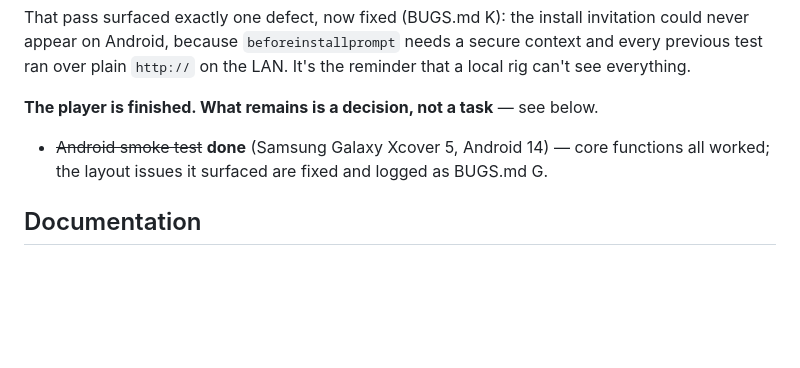
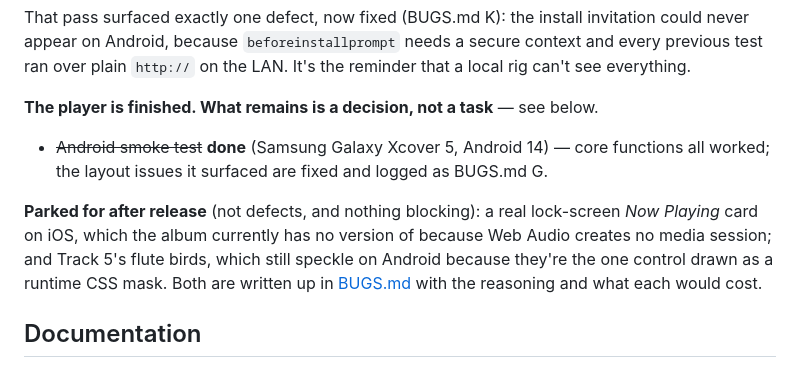
Before and after one commit to gustavsvedung/return-to-repeat, a Markdown page: README.md, the part around the change. Rendered like a GitHub page; blank space fills up the shorter version.

```diff
--- a/README.md
+++ b/README.md
@@ -116,6 +116,12 @@ see everything.
 - ~~Android smoke test~~ **done** (Samsung Galaxy Xcover 5, Android 14) — core functions all
   worked; the layout issues it surfaced are fixed and logged as BUGS.md G.
 
+**Parked for after release** (not defects, and nothing blocking): a real lock-screen *Now
+Playing* card on iOS, which the album currently has no version of because Web Audio creates no
+media session; and Track 5's flute birds, which still speckle on Android because they're the
+one control drawn as a runtime CSS mask. Both are written up in [BUGS.md](BUGS.md) with the
+reasoning and what each would cost.
+
 ## Documentation
 
 - **[BUGS.md](BUGS.md)** — bug triage, root causes, fixes, and open items. The working log.
```
Also changed, not shown: BUGS.md (+33 -0 lines).
